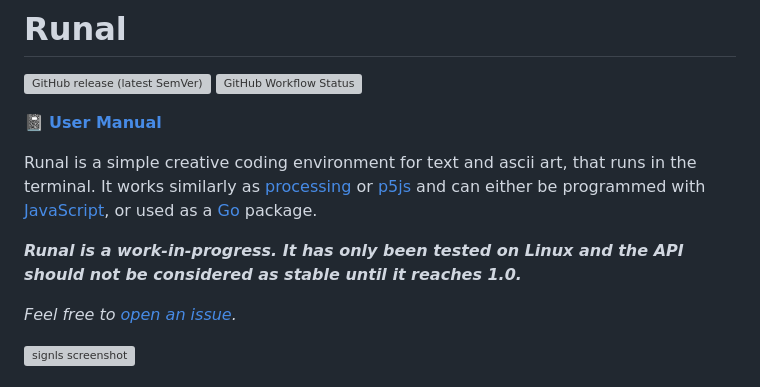
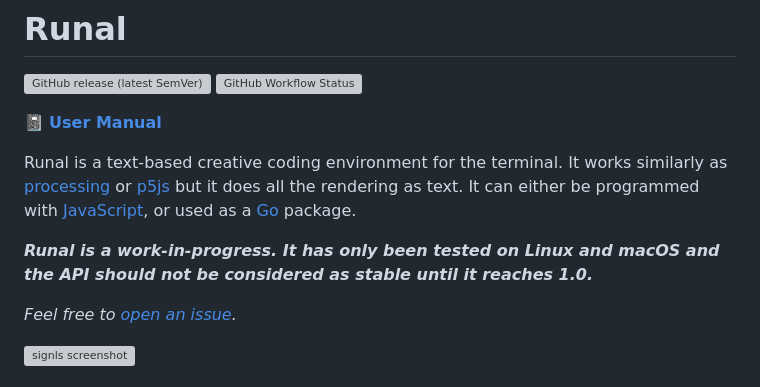
Before and after one commit to emprcl/runal, a Markdown page: README.md, the part around the change. GitHub-like rendering; grey boxes are pictures that could not be loaded.

```diff
--- a/README.md
+++ b/README.md
@@ -4,9 +4,9 @@
 
 :notebook: **[User Manual](https://empr.cl/runal/)**
 
-Runal is a simple creative coding environment for text and ascii art, that runs in the terminal. It works similarly as [processing](https://processing.org/) or [p5js](https://p5js.org/) and can either be programmed with [JavaScript](https://developer.mozilla.org/en-US/docs/Web/JavaScript), or used as a [Go](https://go.dev/) package.
+Runal is a text-based creative coding environment for the terminal. It works similarly as [processing](https://processing.org/) or [p5js](https://p5js.org/) but it does all the rendering as text. It can either be programmed with [JavaScript](https://developer.mozilla.org/en-US/docs/Web/JavaScript), or used as a [Go](https://go.dev/) package.
 
-**_Runal is a work-in-progress. It has only been tested on Linux and the API should not be considered as stable until it reaches 1.0._**
+**_Runal is a work-in-progress. It has only been tested on Linux and macOS and the API should not be considered as stable until it reaches 1.0._**
 
 _Feel free to [open an issue](https://github.com/emprcl/runal/issues/new)._
 
```
